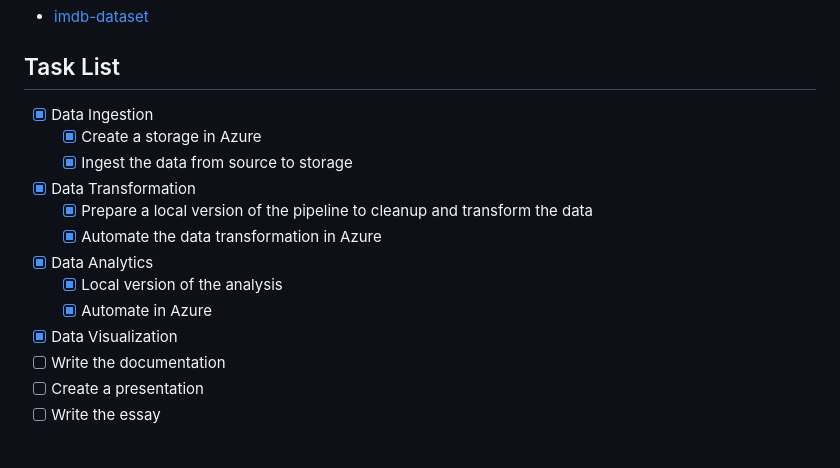
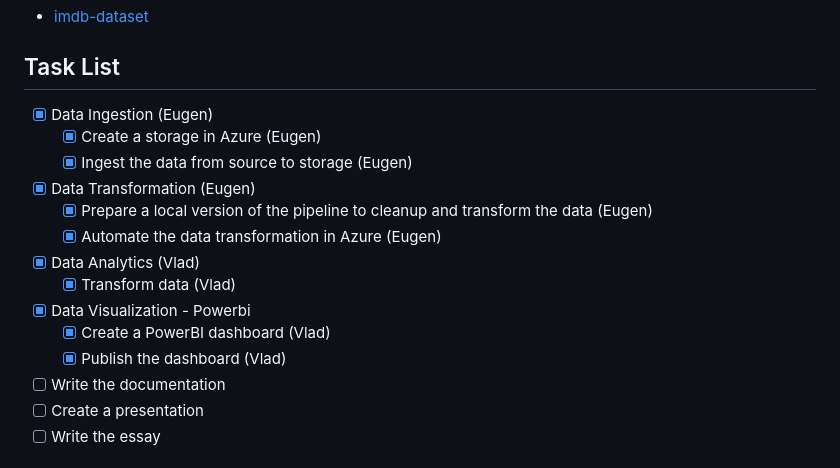
Before and after one commit to vladtf/datadot-e2e-data-pipeline, a Markdown page: README.md, the part around the change. GitHub-like rendering.

Commit message:
Update task list in README.md to include assignees and clarify responsibilities

```diff
--- a/README.md
+++ b/README.md
@@ -58,16 +58,17 @@ flowchart LR
 
 ## Task List
 
-- [x] Data Ingestion
-  - [x] Create a storage in Azure
-  - [x] Ingest the data from source to storage
-- [x] Data Transformation
-  - [x] Prepare a local version of the pipeline to cleanup and transform the data
-  - [x] Automate the data transformation in Azure
-- [x] Data Analytics
-  - [x] Local version of the analysis
-  - [x] Automate in Azure
-- [x] Data Visualization
+- [x] Data Ingestion (Eugen)
+  - [x] Create a storage in Azure (Eugen)
+  - [x] Ingest the data from source to storage (Eugen)
+- [x] Data Transformation (Eugen)
+  - [x] Prepare a local version of the pipeline to cleanup and transform the data (Eugen)
+  - [x] Automate the data transformation in Azure  (Eugen)
+- [x] Data Analytics (Vlad)
+  - [x] Transform data (Vlad)
+- [x] Data Visualization - Powerbi
+  - [x] Create a PowerBI dashboard (Vlad)
+  - [x] Publish the dashboard (Vlad)
 - [ ] Write the documentation
 - [ ] Create a presentation
 - [ ] Write the essay
```
